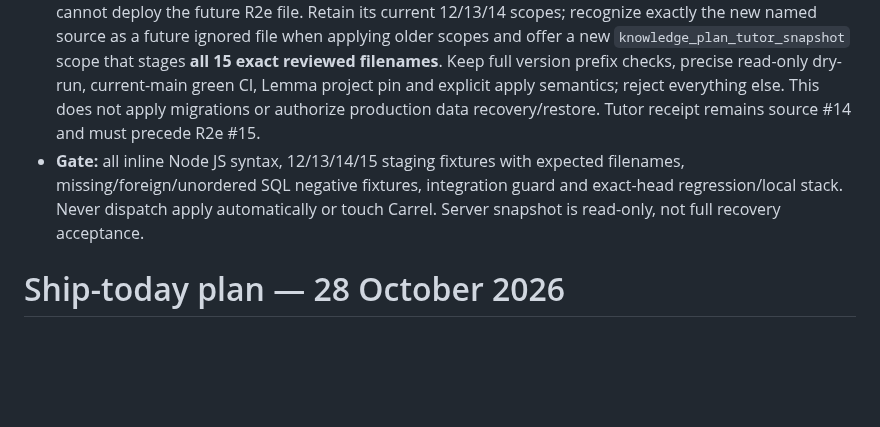
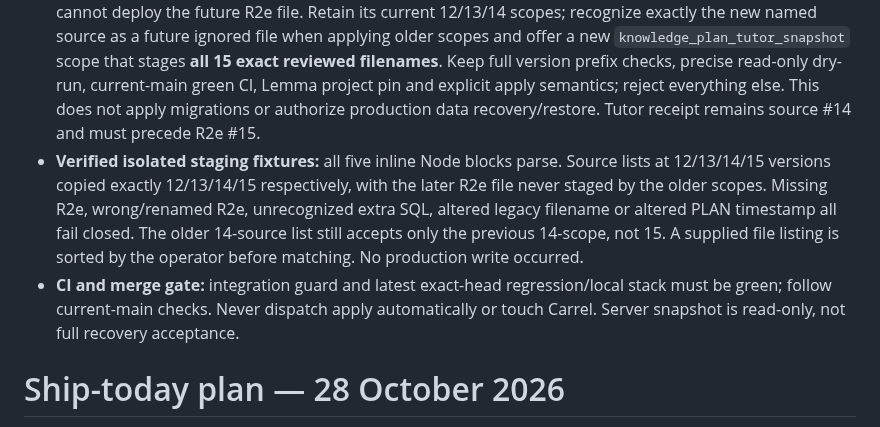
Before and after one commit to Mymayankyadav/lemma, a Markdown page: docs/SHIP_PLAN.md, the part around the change. Rendered like a GitHub page; blank space fills up the shorter version.

Commit message:
docs(integration): record exact-version R2e staging fixture validation

```diff
--- a/docs/SHIP_PLAN.md
+++ b/docs/SHIP_PLAN.md
@@ -2,7 +2,8 @@
 
 - **28 October 2026 integration claim** `chat-20261028-integration-r2e-exact-migration`, based on `main@f697162`; separate Lane A draft [PR #136](https://github.com/Mymayankyadav/lemma/pull/136) defines `20261028163000_release01_owner_snapshot_v1.sql` and disposable owner-isolation tests. No other integration PR open at claim. Integration owns only `.github/workflows/deploy-knowledge.yml` plus this handoff, not the A-owned migration or app code.
 - **Need:** the existing guarded operator rejects any unrecognized source SQL beyond its selected 14 and cannot deploy the future R2e file. Retain its current 12/13/14 scopes; recognize exactly the new named source as a future ignored file when applying older scopes and offer a new `knowledge_plan_tutor_snapshot` scope that stages **all 15 exact reviewed filenames**. Keep full version prefix checks, precise read-only dry-run, current-main green CI, Lemma project pin and explicit apply semantics; reject everything else. This does not apply migrations or authorize production data recovery/restore. Tutor receipt remains source #14 and must precede R2e #15.
-- **Gate:** all inline Node JS syntax, 12/13/14/15 staging fixtures with expected filenames, missing/foreign/unordered SQL negative fixtures, integration guard and exact-head regression/local stack. Never dispatch apply automatically or touch Carrel. Server snapshot is read-only, not full recovery acceptance.
+- **Verified isolated staging fixtures:** all five inline Node blocks parse. Source lists at 12/13/14/15 versions copied exactly 12/13/14/15 respectively, with the later R2e file never staged by the older scopes. Missing R2e, wrong/renamed R2e, unrecognized extra SQL, altered legacy filename or altered PLAN timestamp all fail closed. The older 14-source list still accepts only the previous 14-scope, not 15. A supplied file listing is sorted by the operator before matching. No production write occurred.
+- **CI and merge gate:** integration guard and latest exact-head regression/local stack must be green; follow current-main checks. Never dispatch apply automatically or touch Carrel. Server snapshot is read-only, not full recovery acceptance.
 
 # Ship-today plan — 28 October 2026
 
```
